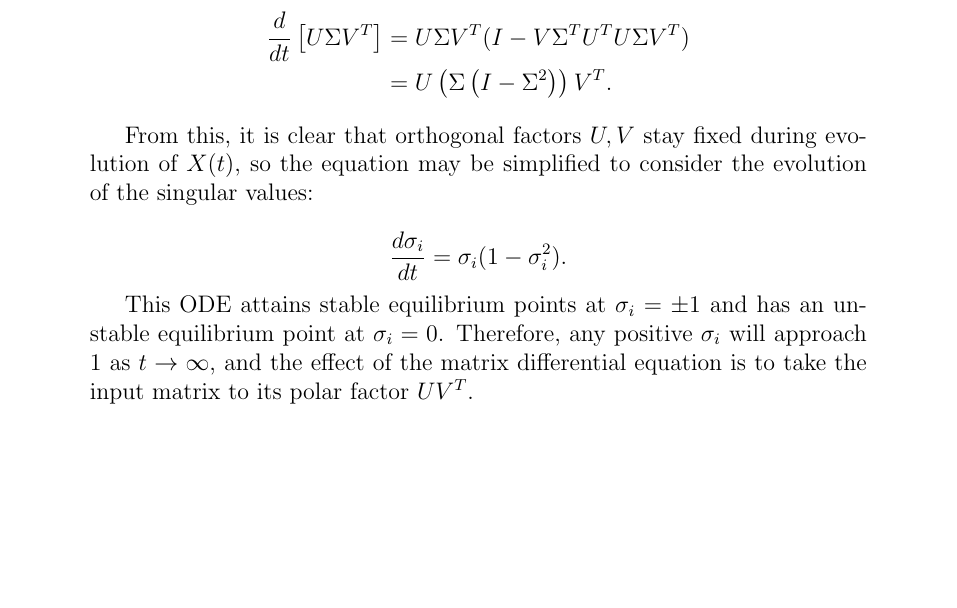
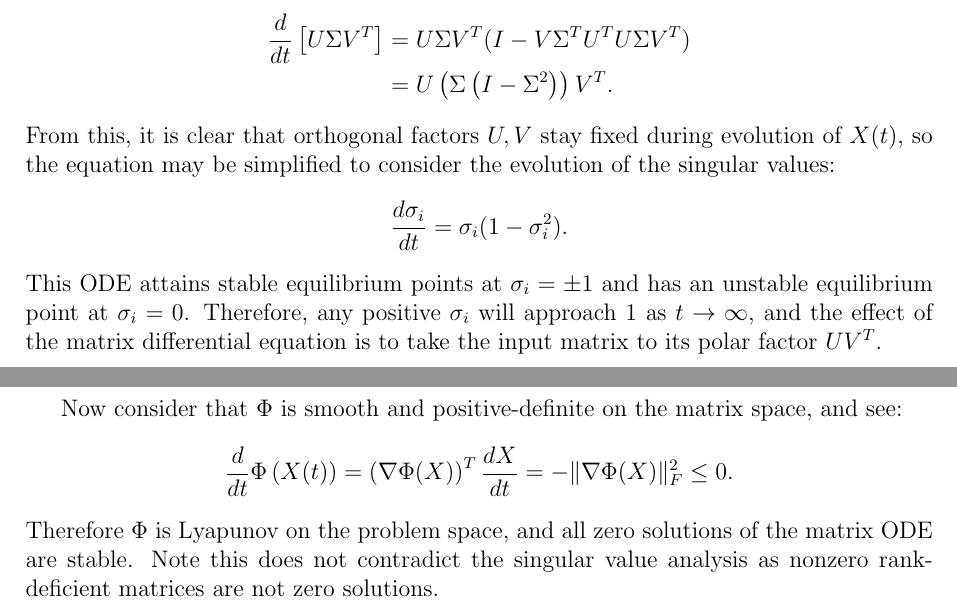
Before and after one commit to 3257077517-collab/Team17, a LaTeX document (report/report.tex): part of page 2 of 2 before the commit and two parts of pages 1 and 2 of 2 after it, the two joined at a grey line, cut so that both start at the same text, the shorter picture padded with empty space. Compiled offline with pdfLaTeX.

Commit message:
formatting and a section on Lyapunov stability

```diff
--- a/report/report.tex
+++ b/report/report.tex
@@ -1,4 +1,5 @@
-\documentclass[12pt, a4paper]{article}
+\documentclass[12pt]{article}
+\usepackage[a4paper, margin=25mm]{geometry}
 \usepackage{amsmath}
 \usepackage{amsfonts}
 \usepackage{mismath}
@@ -22,33 +22,30 @@ Now let $X(t) \in \mathbb{R}^{m \times n}$ and define
 \begin{equation*}
 	\Phi(X) = \frac{1}{4} \Vert M(X) \Vert^2_F, \quad M(X) = X^T X - I.
 \end{equation*}
-
 By the matrix gradient chain rule, with a slight abuse of notation for the reparameterization of $\Phi$,
-
 \begin{equation*}
 	\nabla_X\Phi(X) = \frac{1}{4} \nabla_X M^T(X) \nabla_{M(X)} \Phi\left(M(X)\right) = X (X^T X - I).
 \end{equation*}
-
 Setting up an equation of gradient descent on potential $\Phi$ gives
-
 \begin{equation*}
     \frac{dX}{dt} = -\nabla\Phi(X) = X(I - X^T X).
 \end{equation*}
 
 Note that we may produce an SVD factorization of $X = U \Sigma V^T.$ Afterwards,
-
 \begin{align*}
     \frac{d}{dt}\left[U \Sigma V^T\right]
         &= U \Sigma V^T (I - V \Sigma^T U^T U \Sigma V^T) \\
         &= U \left( \Sigma \left( I - \Sigma^2 \right) \right) V^T.
 \end{align*}
-
 From this, it is clear that orthogonal factors $U, V$ stay fixed during evolution of $X(t)$, so the equation may be simplified to consider the evolution of the singular values:
-
 \begin{equation*}
     \frac{d\sigma_i}{dt} = \sigma_i(1 - \sigma_i^2).
 \end{equation*}
-
 This ODE attains stable equilibrium points at $\sigma_i = \pm1$ and has an unstable equilibrium point at $\sigma_i = 0$. Therefore, any positive $\sigma_i$ will approach $1$ as $t\rightarrow\infty$, and the effect of the matrix differential equation is to take the input matrix to its polar factor $U V^T$.
 
+Now consider that $\Phi$ is smooth and positive-definite on the matrix space, and see:
+\begin{equation*}
+    \frac{d}{dt} \Phi\left(X(t)\right) = \left(\nabla\Phi(X)\right)^T \frac{dX}{dt} = -\Vert\nabla\Phi(X)\Vert_F^2 \le 0.
+\end{equation*}
+Therefore $\Phi$ is Lyapunov on the problem space, and all zero solutions of the matrix ODE are stable. Note this does not contradict the singular value analysis as nonzero rank-deficient matrices are not zero solutions.
 \end{document}
```
Also changed, not shown: report/report.tex (1 more changed lines).
